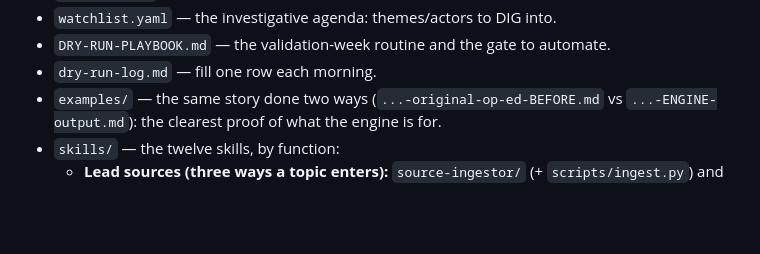
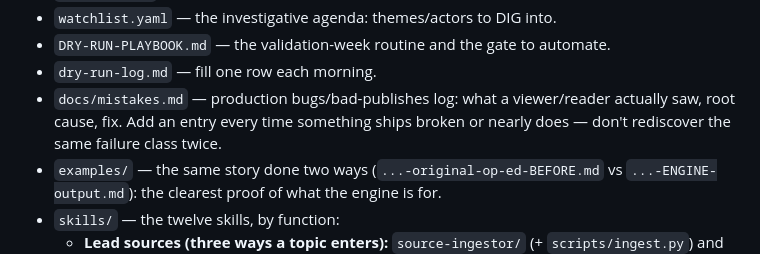
Before and after one commit to anilvignesh/thelivu, a Markdown page: engine/START-HERE.md, the part around the change. Rendered like a GitHub page; blank space fills up the shorter version.

```diff
--- a/engine/START-HERE.md
+++ b/engine/START-HERE.md
@@ -101,6 +101,9 @@ Tier 3 until the open web verifies it.
 - `watchlist.yaml` — the investigative agenda: themes/actors to DIG into.
 - `DRY-RUN-PLAYBOOK.md` — the validation-week routine and the gate to automate.
 - `dry-run-log.md` — fill one row each morning.
+- `docs/mistakes.md` — production bugs/bad-publishes log: what a viewer/reader
+  actually saw, root cause, fix. Add an entry every time something ships
+  broken or nearly does — don't rediscover the same failure class twice.
 - `examples/` — the same story done two ways (`...-original-op-ed-BEFORE.md` vs
   `...-ENGINE-output.md`): the clearest proof of what the engine is for.
 - `skills/` — the twelve skills, by function:
```
Also changed, not shown: docs/mistakes.md (added, +122 -0 lines).
